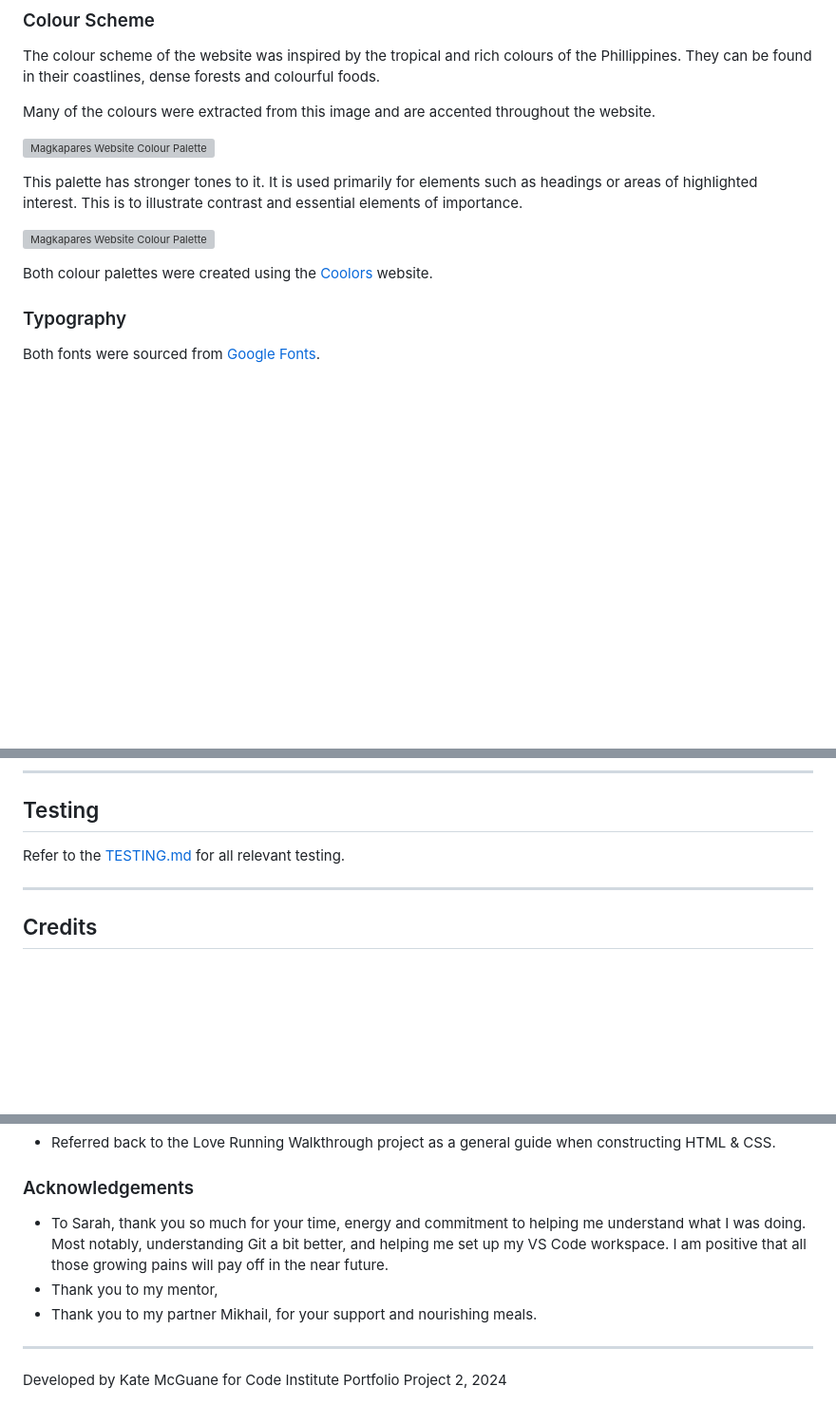
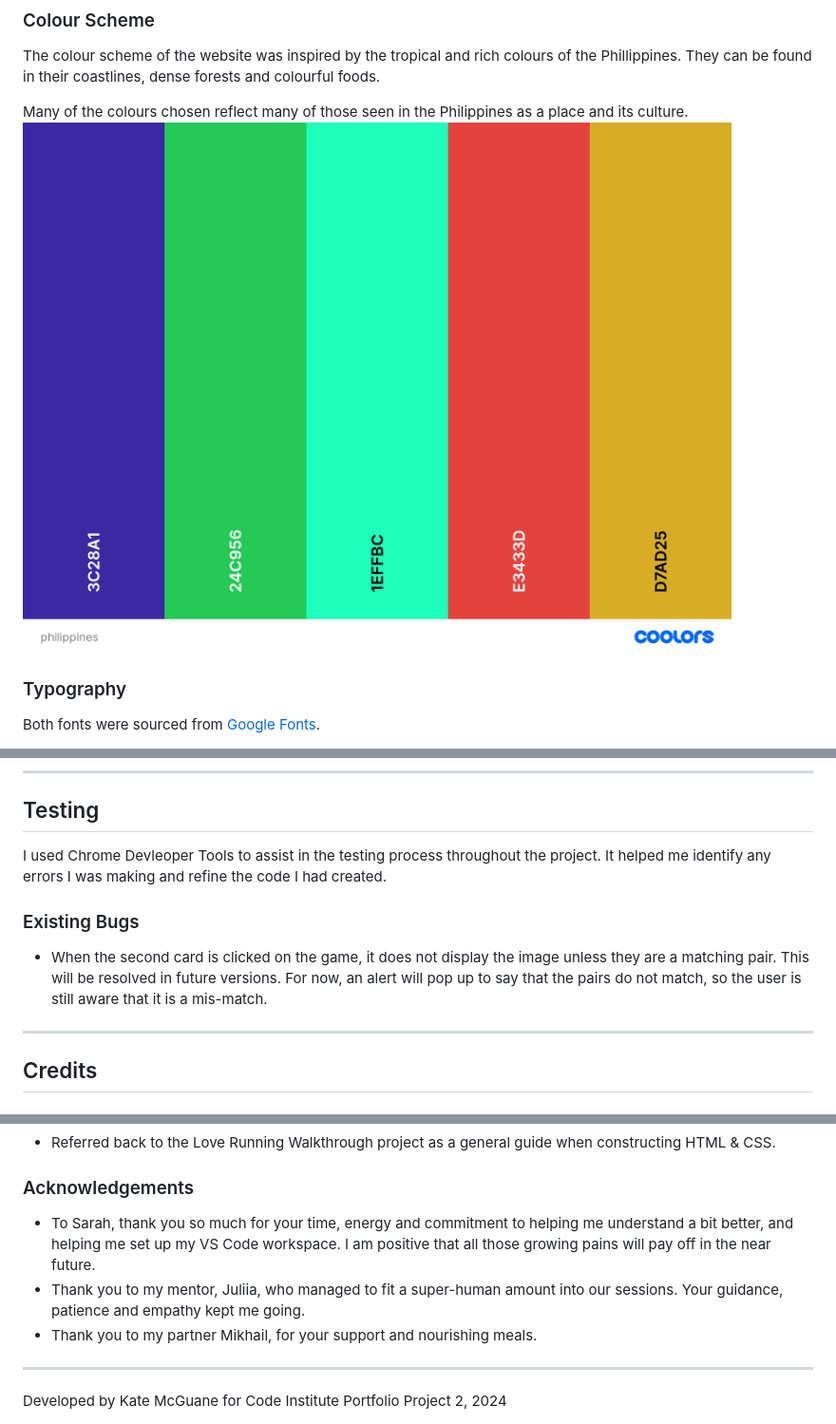
Before and after one commit to KateMcGuane/magkapares, a Markdown page: README.md, 3 parts joined by grey strips. Shown at 95% size. GitHub-like rendering; blank space fills up the shorter version; grey boxes are pictures that could not be loaded.

Commit message:
Update credits in README

```diff
--- a/README.md
+++ b/README.md
@@ -29,15 +29,8 @@ In this section, you should go over the different parts of your project, and des
 
 The colour scheme of the website was inspired by the tropical and rich colours of the Phillippines. They can be found in their coastlines, dense forests and colourful foods.
 
-Many of the colours were extracted from this image and are accented throughout the website.
-
-![Magkapares Website Colour Palette](docs/sprinkles-23.png)
-
-This palette has stronger tones to it. It is used primarily for elements such as headings or areas of highlighted interest. This is to illustrate contrast and essential elements of importance.
-
-![Magkapares Website Colour Palette](docs/sprinkles-20.png)
-
-Both colour palettes were created using the [Coolors](https://coolors.co/) website.
+Many of the colours chosen reflect many of those seen in the Philippines as a place and its culture.
+![Magkapares Website Colour Palette](documentation/philippines.png)
 
 ### Typography
 
@@ -104,7 +97,11 @@ The live link can be found here - https://katemcguane.github.io/magkapares/
 
 ## Testing
 
-Refer to the [TESTING.md](TESTING.md) for all relevant testing.
+I used Chrome Devleoper Tools to assist in the testing process throughout the project. It helped me identify any errors I was making and refine the code I had created.
+
+### Existing Bugs
+
+* When the second card is clicked on the game, it does not display the image unless they are a matching pair. This will be resolved in future versions. For now, an alert will pop up to say that the pairs do not match, so the user is still aware that it is a mis-match.
 
 ---
 
@@ -134,8 +128,8 @@ Referred to structures and resources used by CI Students & Github markup:
 
 
 ### Acknowledgements
-- To Sarah, thank you so much for your time, energy and commitment to helping me understand what I was doing. Most notably, understanding Git a bit better, and helping me set up my VS Code workspace. I am positive that all those growing pains will pay off in the near future.
-- Thank you to my mentor,
+- To Sarah, thank you so much for your time, energy and commitment to helping me understand a bit better, and helping me set up my VS Code workspace. I am positive that all those growing pains will pay off in the near future.
+- Thank you to my mentor, Juliia, who managed to fit a super-human amount into our sessions. Your guidance, patience and empathy kept me going.
 - Thank you to my partner Mikhail, for your support and nourishing meals.
 ---
 Developed by Kate McGuane for Code Institute Portfolio Project 2, 2024
```
Also changed, not shown: other parts of README.md (+1 -4 lines).
